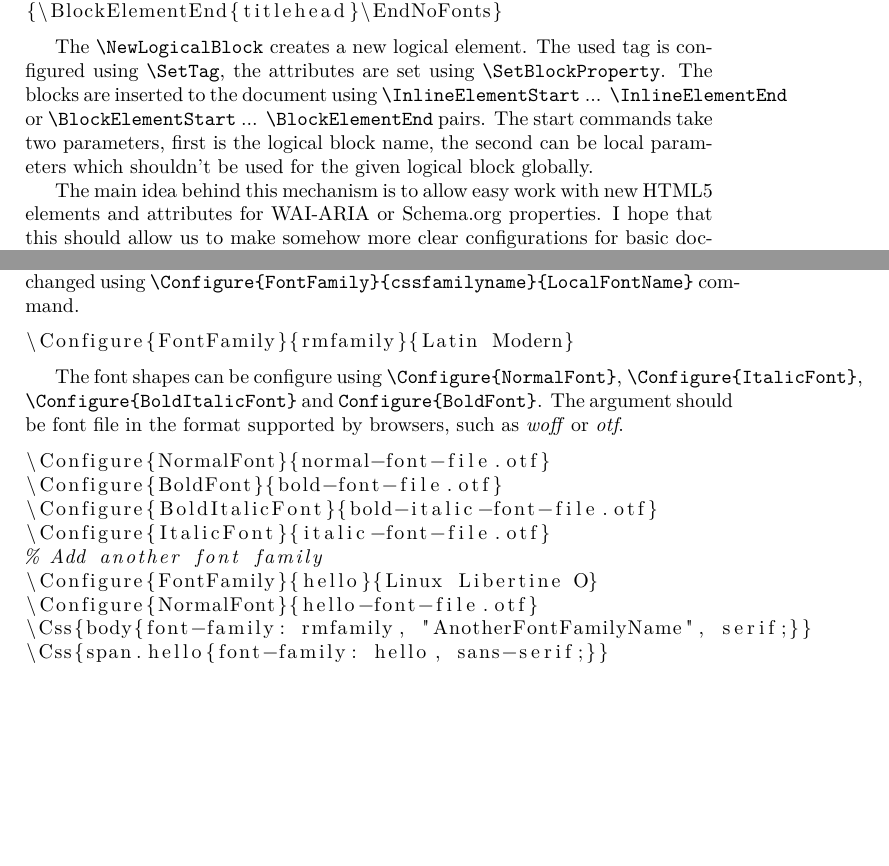
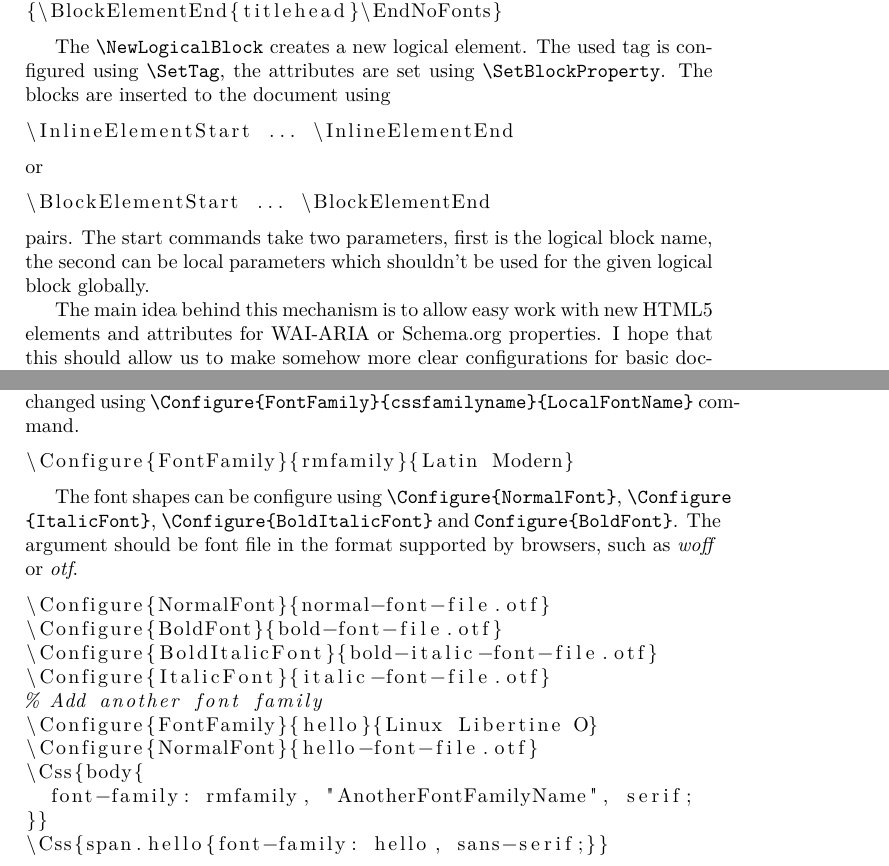
Before and after one commit to michal-h21/tex4ht-doc, a LaTeX book (tex4ht-doc.tex, which reads sections/tex4ht-commands.tex, sections/webfonts.tex): two parts of pages 26 and 28 of 47, joined at a grey line, cut so that both start at the same text, the shorter picture padded with empty space. Compiled offline with XeLaTeX; a LaTeX package or settings file that is missing is left out.

Commit message:
Small fixes in formatting

```diff
--- a/sections/tex4ht-commands.tex
+++ b/sections/tex4ht-commands.tex
@@ -70,8 +70,19 @@ I think it will be best to show some concrete examples:
 
 The \texcommand{\NewLogicalBlock} creates a new logical element. The used tag is configured
 using \texcommand{\SetTag}, the attributes are set using \texcommand{\SetBlockProperty}. The blocks are
-inserted to the document using \texcommand{\InlineElementStart} ...  \texcommand{\InlineElementEnd} or
-\texcommand{\BlockElementStart} ... \texcommand{\BlockElementEnd} pairs. The start commands take two
+inserted to the document using
+
+\begin{texsource}
+\InlineElementStart ... \InlineElementEnd
+\end{texsource}
+
+\noindent or
+
+\begin{texsource}
+\BlockElementStart ... \BlockElementEnd
+\end{texsource}
+
+\noindent pairs. The start commands take two
 parameters, first is the logical block name, the second can be local
 parameters which shouldn't be used for the given logical block globally.
 
--- a/sections/webfonts.tex
+++ b/sections/webfonts.tex
@@ -14,7 +14,7 @@ The Css font family and the local font name can be changed using
 \end{texsource}
 
 The font shapes can be configure using \verb|\Configure{NormalFont}|,
-\verb|\Configure{ItalicFont}|, \verb|\Configure{BoldItalicFont}| and
+\texcommand{\Configure}\allowbreak\texcommand{{ItalicFont}}, \verb|\Configure{BoldItalicFont}| and
 \verb|Configure{BoldFont}|. The argument should be font file in the format
 supported by browsers, such as \textit{woff} or \textit{otf}.
 
```
Also changed, not shown: sections/configuration-files.tex (+2 -1 lines), tex4ht-doc.tex (+3 -1 lines), sections/webfonts.tex (4 more changed lines).
